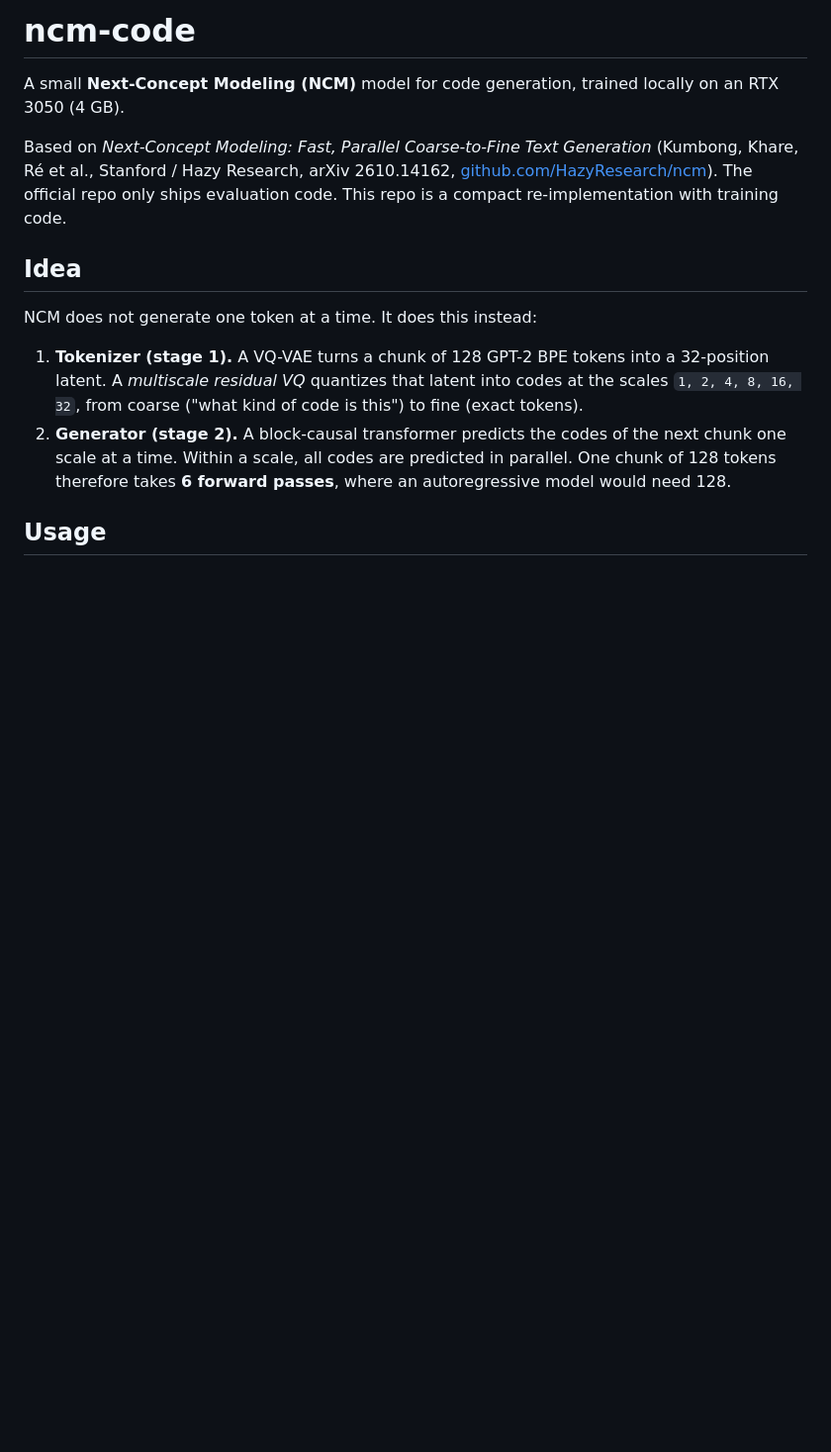
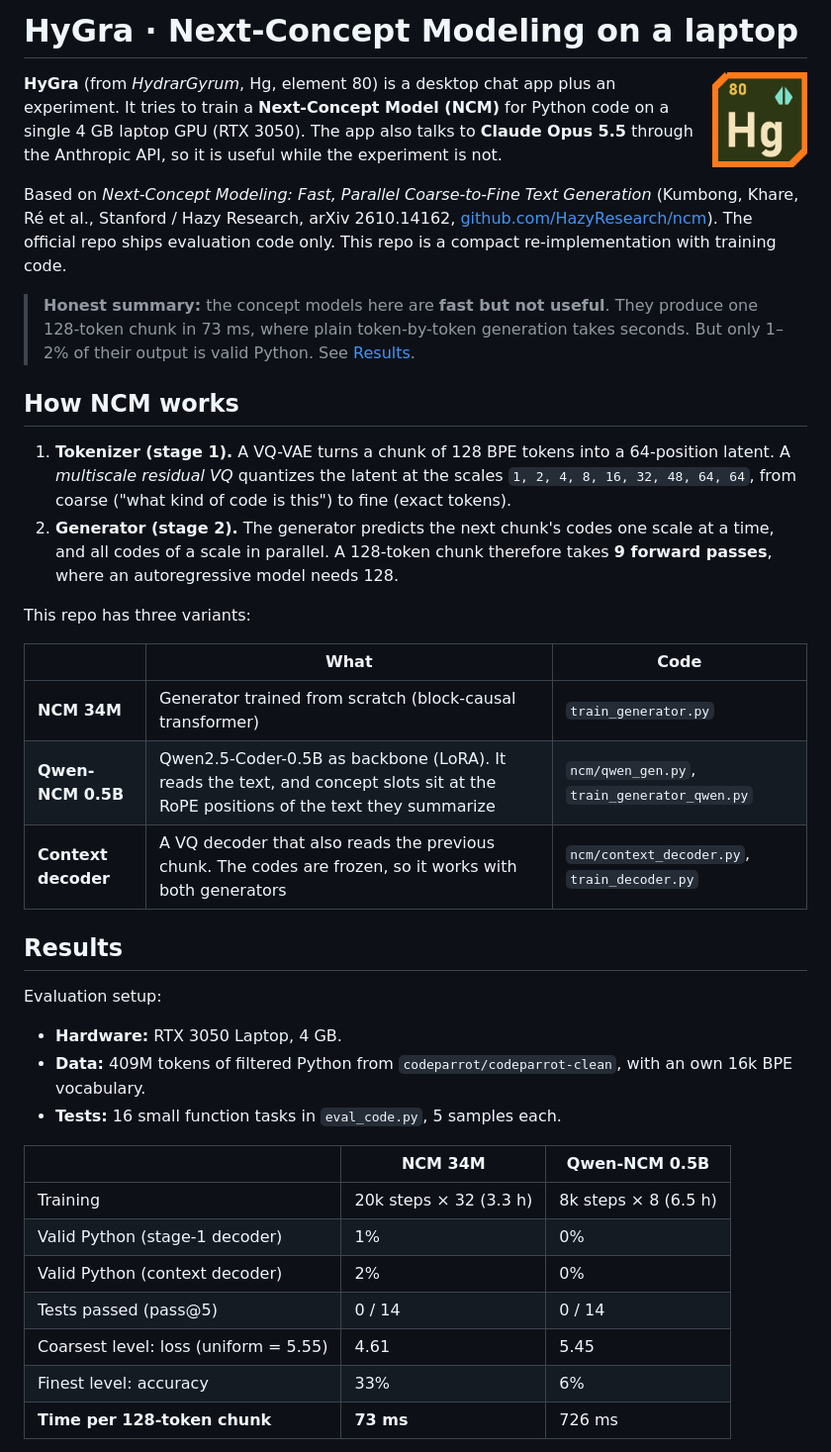
Before and after one commit to HenriGoudezeune/HyGra, a Markdown page: README.md, the part around one of its changes. Shown at 99% size. Drawn GitHub-style; pictures changed too: web/logo.png (added); blank space fills up the shorter version.

```diff
--- a/README.md
+++ b/README.md
@@ -1,17 +1,45 @@
-# ncm-code
+# HyGra · Next-Concept Modeling on a laptop
 
-A small **Next-Concept Modeling (NCM)** model for code generation, trained locally on an RTX 3050 (4 GB).
+<img src="web/logo.png" width="96" align="right" alt="HyGra logo">
+
+**HyGra** (from *HydrarGyrum*, Hg, element 80) is a desktop chat app plus an experiment.
+It tries to train a **Next-Concept Model (NCM)** for Python code on a single 4 GB laptop GPU (RTX 3050).
+The app also talks to **Claude Opus 5.5** through the Anthropic API, so it is useful while the experiment is not.
 
 Based on *Next-Concept Modeling: Fast, Parallel Coarse-to-Fine Text Generation*
 (Kumbong, Khare, Ré et al., Stanford / Hazy Research, arXiv 2610.14162,
 [github.com/HazyResearch/ncm](https://github.com/HazyResearch/ncm)).
-The official repo only ships evaluation code. This repo is a compact re-implementation with training code.
+The official repo ships evaluation code only. This repo is a compact re-implementation with training code.
 
-## Idea
+> **Honest summary:** the concept models here are **fast but not useful**. They produce one 128-token chunk in 73 ms, where plain token-by-token generation takes seconds. But only 1–2% of their output is valid Python. See [Results](#results).
 
-NCM does not generate one token at a time. It does this instead:
+## How NCM works
 
-1. **Tokenizer (stage 1).** A VQ-VAE turns a chunk of 128 GPT-2 BPE tokens into a 32-position latent. A *multiscale residual VQ* quantizes that latent into codes at the scales `1, 2, 4, 8, 16, 32`, from coarse ("what kind of code is this") to fine (exact tokens).
-2. **Generator (stage 2).** A block-causal transformer predicts the codes of the next chunk one scale at a time. Within a scale, all codes are predicted in parallel. One chunk of 128 tokens therefore takes **6 forward passes**, where an autoregressive model would need 128.
+1. **Tokenizer (stage 1).** A VQ-VAE turns a chunk of 128 BPE tokens into a 64-position latent. A *multiscale residual VQ* quantizes the latent at the scales `1, 2, 4, 8, 16, 32, 48, 64, 64`, from coarse ("what kind of code is this") to fine (exact tokens).
+2. **Generator (stage 2).** The generator predicts the next chunk's codes one scale at a time, and all codes of a scale in parallel. A 128-token chunk therefore takes **9 forward passes**, where an autoregressive model needs 128.
 
-## Usage
+This repo has three variants:
+
+| | What | Code |
+|---|---|---|
+| **NCM 34M** | Generator trained from scratch (block-causal transformer) | `train_generator.py` |
+| **Qwen-NCM 0.5B** | Qwen2.5-Coder-0.5B as backbone (LoRA). It reads the text, and concept slots sit at the RoPE positions of the text they summarize | `ncm/qwen_gen.py`, `train_generator_qwen.py` |
+| **Context decoder** | A VQ decoder that also reads the previous chunk. The codes are frozen, so it works with both generators | `ncm/context_decoder.py`, `train_decoder.py` |
+
+## Results
+
+Evaluation setup:
+- **Hardware:** RTX 3050 Laptop, 4 GB.
+- **Data:** 409M tokens of filtered Python from `codeparrot/codeparrot-clean`, with an own 16k BPE vocabulary.
+- **Tests:** 16 small function tasks in `eval_code.py`, 5 samples each.
+
+| | NCM 34M | Qwen-NCM 0.5B |
+|---|---|---|
+| Training | 20k steps × 32 (3.3 h) | 8k steps × 8 (6.5 h) |
+| Valid Python (stage-1 decoder) | 1% | 0% |
+| Valid Python (context decoder) | 2% | 0% |
+| Tests passed (pass@5) | 0 / 14 | 0 / 14 |
+| Coarsest level: loss (uniform = 5.55) | 4.61 | 5.45 |
+| Finest level: accuracy | 33% | 6% |
+| **Time per 128-token chunk** | **73 ms** | 726 ms |
+
```
Also changed, not shown: other parts of README.md (+53 -9 lines), 14 other files.
